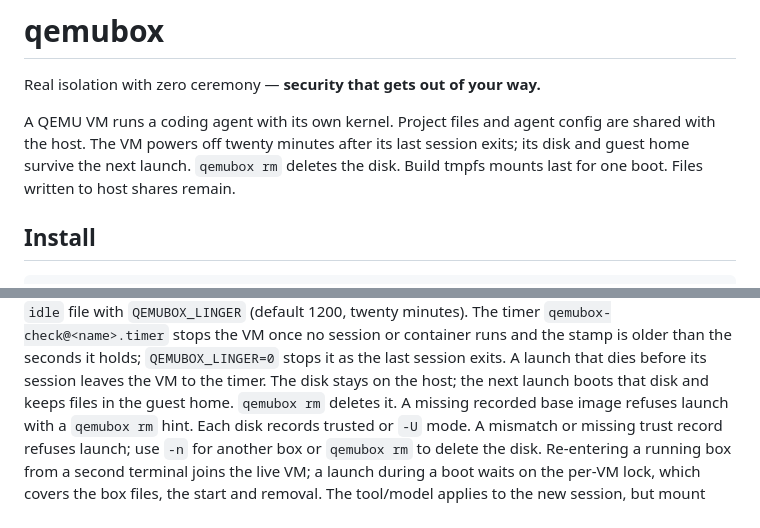
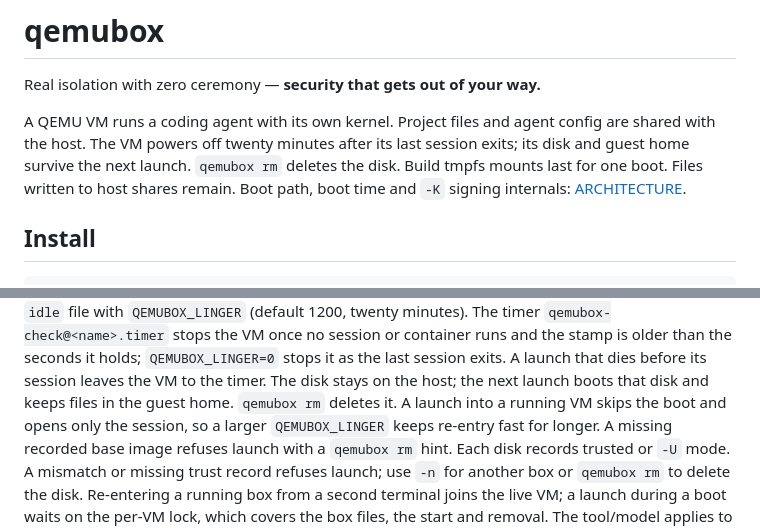
Before and after one commit to kronael/tools, a Markdown page: qemubox/README.md, 2 parts joined by grey strips. Rendered like a GitHub page.

```diff
--- a/qemubox/README.md
+++ b/qemubox/README.md
@@ -7,6 +7,7 @@ config are shared with the host. The VM powers off twenty minutes after its
 last session exits; its disk and guest home survive the next launch.
 `qemubox rm` deletes the disk.
 Build tmpfs mounts last for one boot. Files written to host shares remain.
+Boot path, boot time and `-K` signing internals: [ARCHITECTURE](ARCHITECTURE.md).
 
 ## Install
 
@@ -137,6 +138,8 @@ it holds; `QEMUBOX_LINGER=0` stops it as the last session exits. A launch that
 dies before its session leaves the VM to the timer. The disk stays on the
 host; the next launch boots that disk and keeps files in the guest home.
 `qemubox rm` deletes it.
+A launch into a running VM skips the boot and opens only the session, so a
+larger `QEMUBOX_LINGER` keeps re-entry fast for longer.
 A missing recorded base image refuses launch with a `qemubox rm` hint.
 Each disk records trusted or `-U` mode. A mismatch or missing trust record
 refuses launch; use `-n` for another box or `qemubox rm` to delete the disk.
```
Also changed, not shown: qemubox/ARCHITECTURE.md (added, +114 -0 lines), 1 other file.
